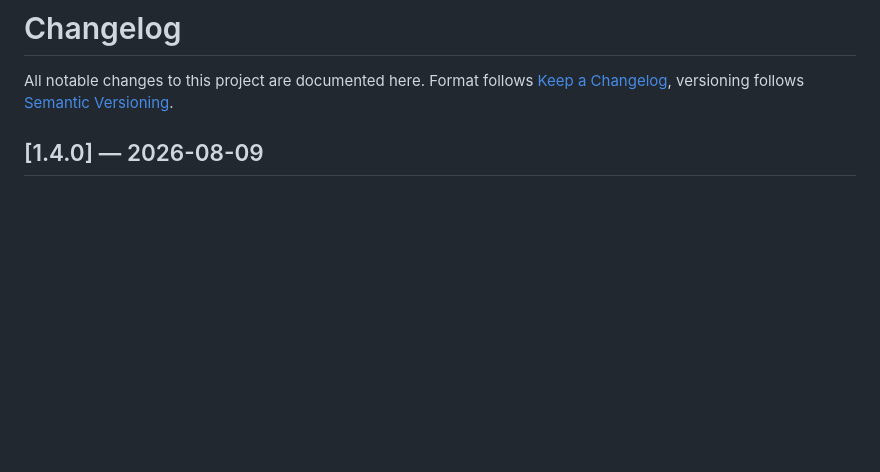
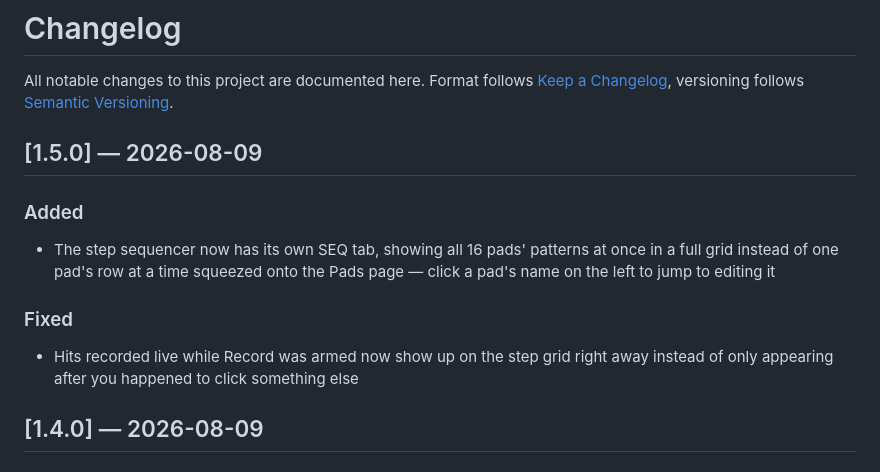
Before and after one commit to edensfrequency/boom-bap-producer-pads, a Markdown page: docs/CHANGELOG.md, the part around the change. GitHub-like rendering; blank space fills up the shorter version.

Commit message:
Sync docs from private repo

```diff
--- a/docs/CHANGELOG.md
+++ b/docs/CHANGELOG.md
@@ -7,6 +7,18 @@
 All notable changes to this project are documented here.
 Format follows [Keep a Changelog](https://keepachangelog.com/), versioning
 follows [Semantic Versioning](https://semver.org/).
+
+## [1.5.0] — 2026-08-09
+
+### Added
+- The step sequencer now has its own SEQ tab, showing all 16 pads' patterns
+  at once in a full grid instead of one pad's row at a time squeezed onto
+  the Pads page — click a pad's name on the left to jump to editing it
+
+### Fixed
+- Hits recorded live while Record was armed now show up on the step grid
+  right away instead of only appearing after you happened to click
+  something else
 
 ## [1.4.0] — 2026-08-09
 
```
Also changed, not shown: docs/USAGE.md (+1 -1 lines).
